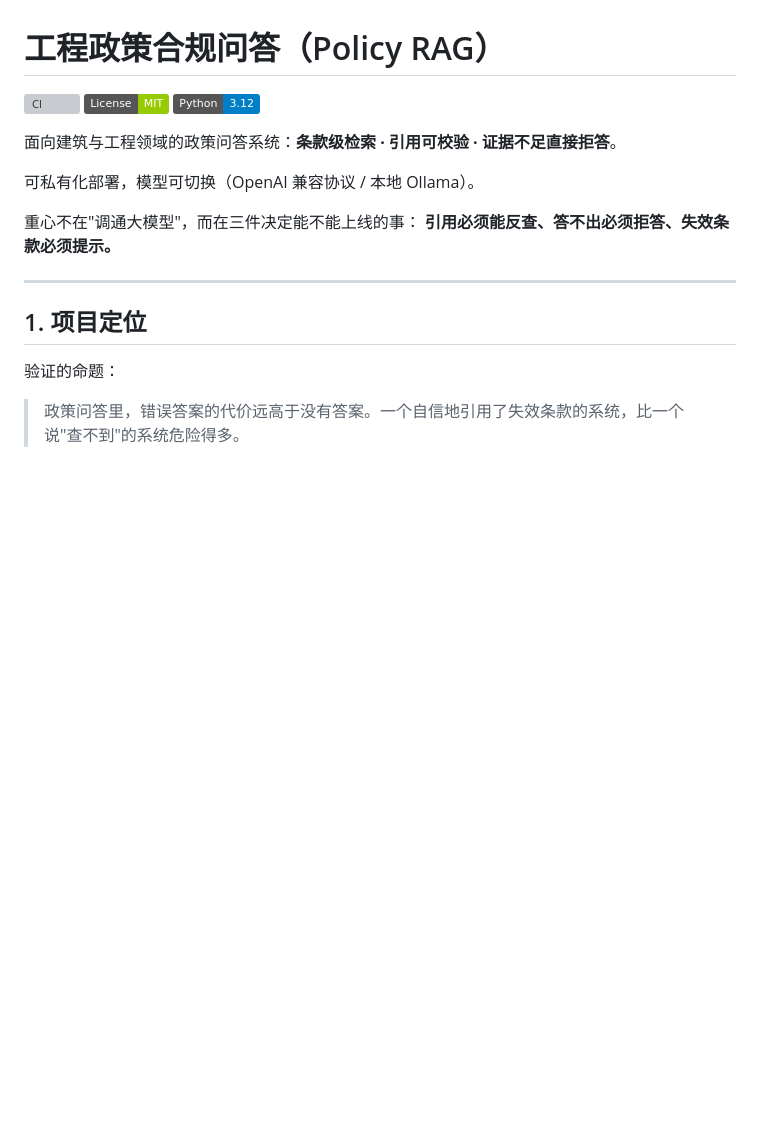
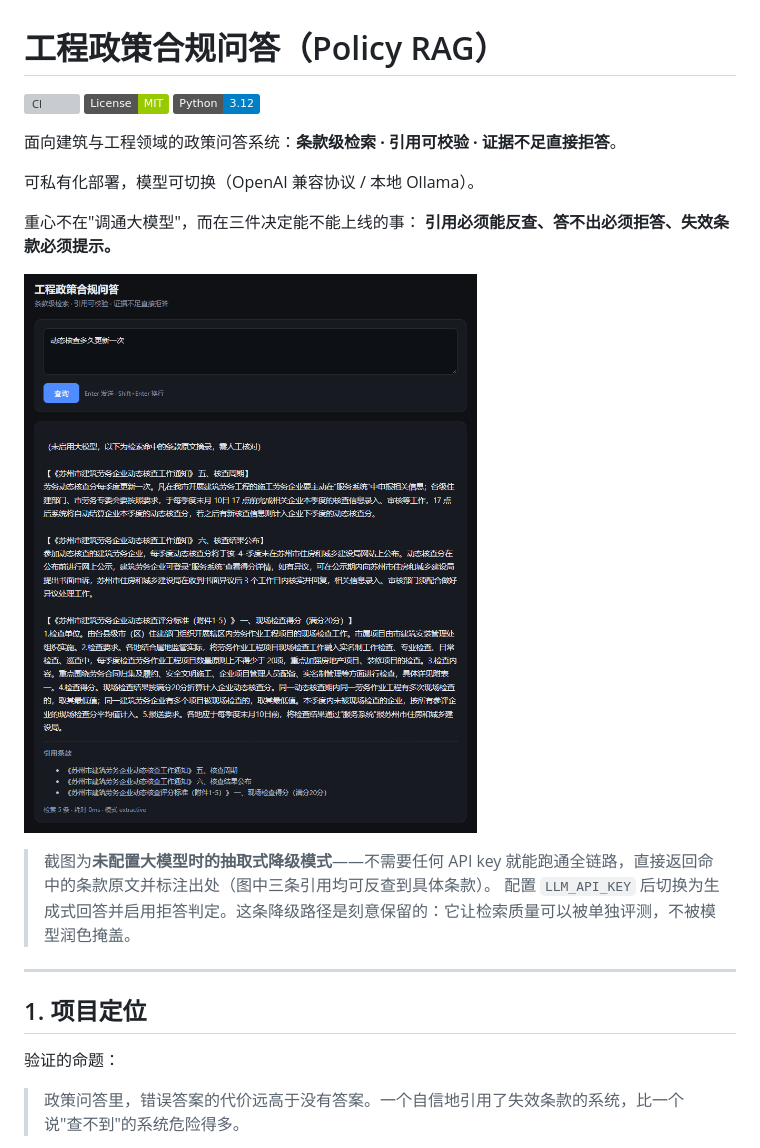
Before and after one commit to GMzxGMzx/policy-rag, a Markdown page: README.md, the part around the change. GitHub-like rendering; pictures changed too: docs/demo.png (added); badges without logos; blank space fills up the shorter version; grey boxes are pictures that could not be loaded.

Commit message:
docs: 加入界面截图（抽取式降级模式）
截图展示：提问 → 命中条款原文 → 可反查的引用列表。
图中为未配置 LLM 时的降级路径，说明这是刻意保留的设计而非缺陷。

```diff
--- a/README.md
+++ b/README.md
@@ -10,6 +10,11 @@
 
 重心不在"调通大模型"，而在三件决定能不能上线的事：
 **引用必须能反查、答不出必须拒答、失效条款必须提示。**
+
+![界面截图：回答带可反查的条款引用](docs/demo.png)
+
+> 截图为**未配置大模型时的抽取式降级模式**——不需要任何 API key 就能跑通全链路，直接返回命中的条款原文并标注出处（图中三条引用均可反查到具体条款）。
+> 配置 `LLM_API_KEY` 后切换为生成式回答并启用拒答判定。这条降级路径是刻意保留的：它让检索质量可以被单独评测，不被模型润色掩盖。
 
 ---
 
```
